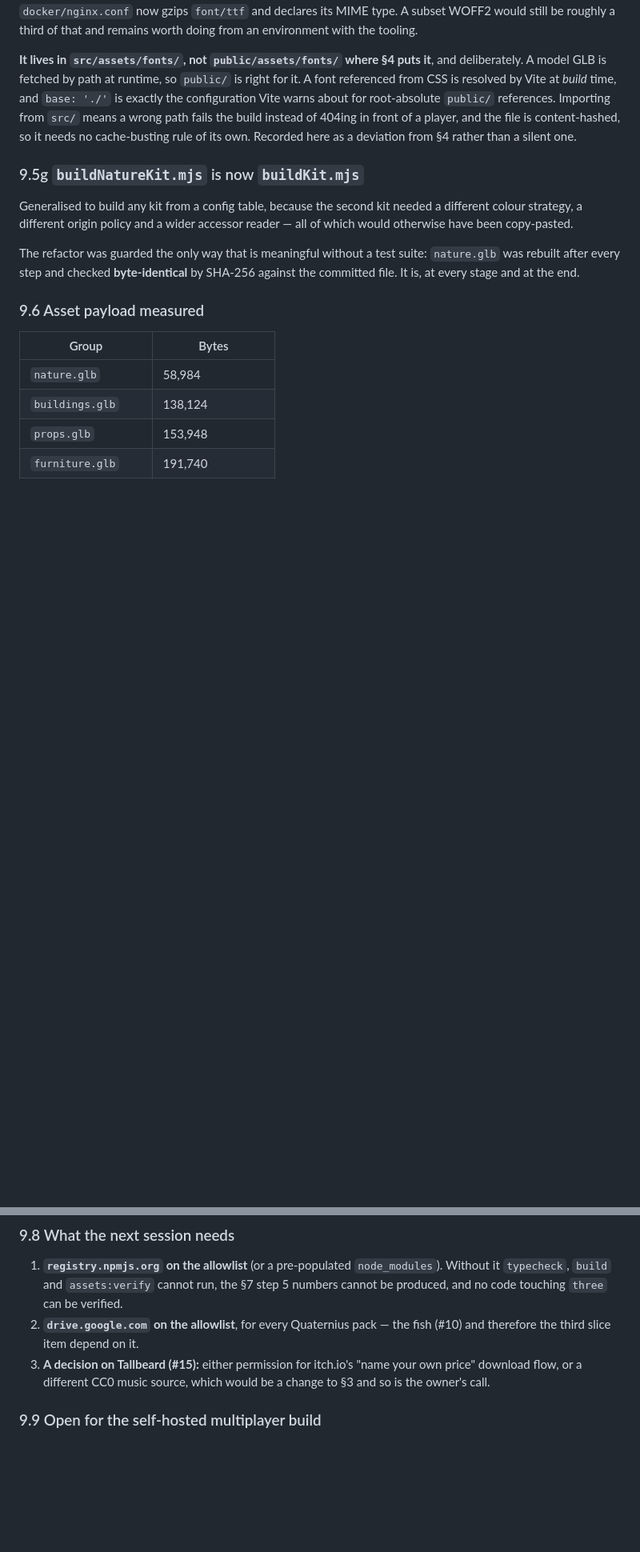
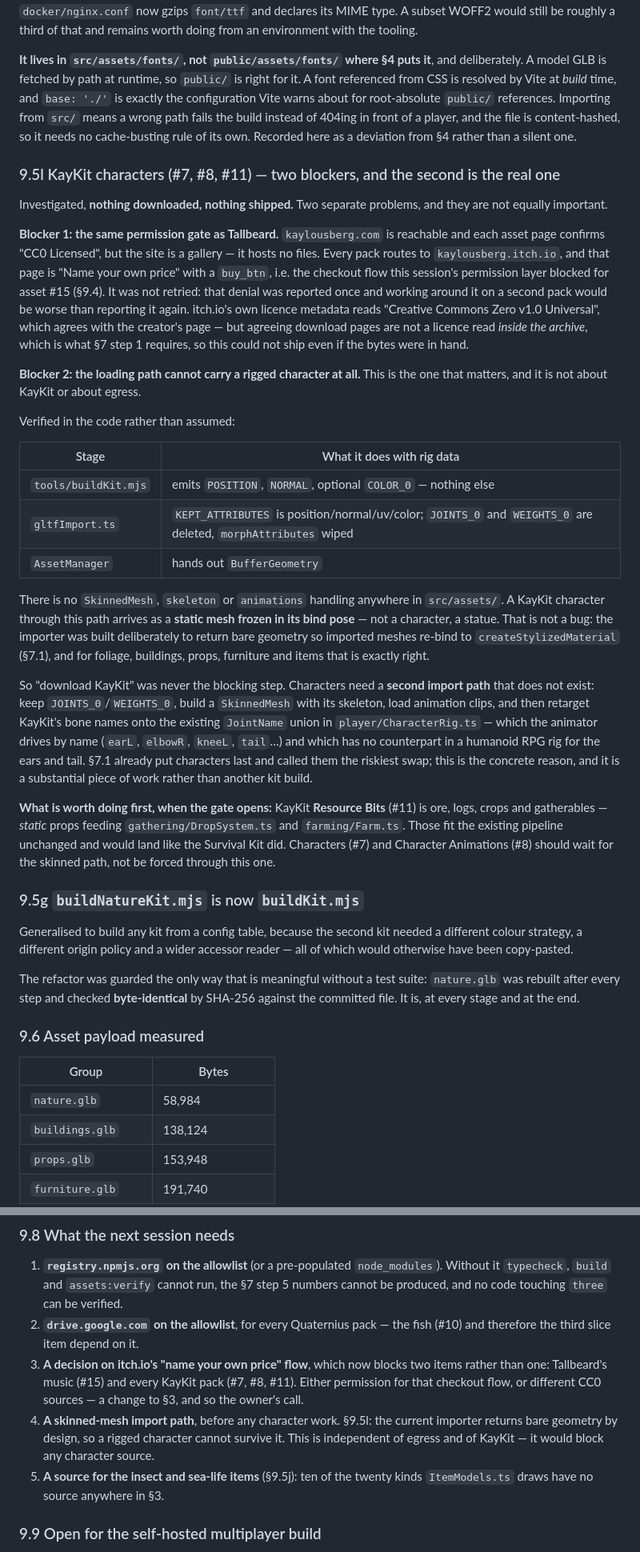
Before and after one commit to TheShield2594/Feegie-Tavern, a Markdown page: docs/ASSET_PLAN.md, 2 parts joined by grey strips. Shown at 80% size. GitHub-like rendering; blank space fills up the shorter version.

Commit message:
Record why KayKit characters cannot land, and what actually blocks them
Investigated; nothing downloaded, nothing shipped. Two blockers, and the
second is the one that matters.

First, the same permission gate as Tallbeard. kaylousberg.com is
reachable and each asset page confirms CC0, but the site is a gallery
hosting no files — every pack routes to kaylousberg.itch.io, which is
"Name your own price" with a buy_btn, the checkout flow this session's
permission layer already blocked for asset #15. Not retried: that denial
was reported once, and routing around it on a second pack would be worse
than reporting it again. itch.io's licence metadata agrees with the
creator's page, but agreeing download pages are not a licence read
inside the archive, which §7 step 1 requires, so it could not ship even
with the bytes in hand.

Second, and more important: the loading path cannot carry a rigged
character at all. Verified in code, not assumed — buildKit emits only
POSITION/NORMAL/COLOR_0; gltfImport's KEPT_ATTRIBUTES is
position/normal/uv/color, so JOINTS_0 and WEIGHTS_0 are deleted and
morphAttributes wiped; AssetManager hands out BufferGeometry. There is
no SkinnedMesh, skeleton or animation handling anywhere in src/assets/.
A KayKit character through this path arrives as a static mesh frozen in
its bind pose.

That is not a bug. The importer returns bare geometry deliberately so
imported meshes re-bind to createStylizedMaterial per §7.1, and for
foliage, buildings, props, furniture and items that is exactly right.
But it means "download KayKit" was never the blocking step. Characters
need a second import path that does not exist: keep the skinning
attributes, build a SkinnedMesh and skeleton, load clips, then retarget
KayKit's bones onto the JointName union the animator drives by name —
which includes earL/earR and tail, with no counterpart in a humanoid RPG
rig. §7.1 already called characters the riskiest swap and put them last;
this is the concrete reason.

Worth doing first when the gate opens: KayKit Resource Bits (#11) is ore,
logs, crops and gatherables — static props for DropSystem and Farm that
fit the existing pipeline unchanged. Characters and Character Animations
should wait for the skinned path rather than be forced through this one.

§9.8 now lists five things the next session needs, not three.

Co-Authored-By: Claude Opus 5 <noreply@anthropic.com>
Claude-Session: https://claude.ai/code/session_01Y6gjkLcEdM3eZ51gBmFwoZ

```diff
--- a/docs/ASSET_PLAN.md
+++ b/docs/ASSET_PLAN.md
@@ -874,6 +874,57 @@ instead of 404ing in front of a player, and the file is content-hashed, so it
 needs no cache-busting rule of its own. Recorded here as a deviation from §4
 rather than a silent one.
 
+### 9.5l KayKit characters (#7, #8, #11) — two blockers, and the second is the real one
+
+Investigated, **nothing downloaded, nothing shipped.** Two separate problems,
+and they are not equally important.
+
+**Blocker 1: the same permission gate as Tallbeard.** `kaylousberg.com` is
+reachable and each asset page confirms "CC0 Licensed", but the site is a gallery
+— it hosts no files. Every pack routes to `kaylousberg.itch.io`, and that page is
+"Name your own price" with a `buy_btn`, i.e. the checkout flow this session's
+permission layer blocked for asset #15 (§9.4). It was not retried: that denial
+was reported once and working around it on a second pack would be worse than
+reporting it again. itch.io's own licence metadata reads "Creative Commons Zero
+v1.0 Universal", which agrees with the creator's page — but agreeing download
+pages are not a licence read *inside the archive*, which is what §7 step 1
+requires, so this could not ship even if the bytes were in hand.
+
+**Blocker 2: the loading path cannot carry a rigged character at all.** This is
+the one that matters, and it is not about KayKit or about egress.
+
+Verified in the code rather than assumed:
+
+| Stage | What it does with rig data |
+| --- | --- |
+| `tools/buildKit.mjs` | emits `POSITION`, `NORMAL`, optional `COLOR_0` — nothing else |
+| `gltfImport.ts` | `KEPT_ATTRIBUTES` is position/normal/uv/color; `JOINTS_0` and `WEIGHTS_0` are deleted, `morphAttributes` wiped |
+| `AssetManager` | hands out `BufferGeometry` |
+
+There is no `SkinnedMesh`, `skeleton` or `animations` handling anywhere in
+`src/assets/`. A KayKit character through this path arrives as a **static mesh
+frozen in its bind pose** — not a character, a statue. That is not a bug: the
+importer was built deliberately to return bare geometry so imported meshes
+re-bind to `createStylizedMaterial` (§7.1), and for foliage, buildings, props,
+furniture and items that is exactly right.
+
+So "download KayKit" was never the blocking step. Characters need a **second
+import path** that does not exist: keep `JOINTS_0`/`WEIGHTS_0`, build a
+`SkinnedMesh` with its skeleton, load animation clips, and then retarget
+KayKit's bone names onto the existing `JointName` union in
+`player/CharacterRig.ts` — which the animator drives by name (`earL`, `elbowR`,
+`kneeL`, `tail`…) and which has no counterpart in a humanoid RPG rig for the
+ears and tail. §7.1 already put characters last and called them the riskiest
+swap; this is the concrete reason, and it is a substantial piece of work rather
+than another kit build.
+
+**What is worth doing first, when the gate opens:** KayKit **Resource Bits**
+(#11) is ore, logs, crops and gatherables — *static* props feeding
+`gathering/DropSystem.ts` and `farming/Farm.ts`. Those fit the existing pipeline
+unchanged and would land like the Survival Kit did. Characters (#7) and
+Character Animations (#8) should wait for the skinned path, not be forced
+through this one.
+
 ### 9.5g `buildNatureKit.mjs` is now `buildKit.mjs`
 
 Generalised to build any kit from a config table, because the second kit needed
@@ -1059,9 +1110,16 @@ addition is built, and the JS bundle is otherwise untouched by this commit; the
    numbers cannot be produced, and no code touching `three` can be verified.
 2. **`drive.google.com` on the allowlist**, for every Quaternius pack — the fish
    (#10) and therefore the third slice item depend on it.
-3. **A decision on Tallbeard (#15):** either permission for itch.io's
-   "name your own price" download flow, or a different CC0 music source, which
-   would be a change to §3 and so is the owner's call.
+3. **A decision on itch.io's "name your own price" flow**, which now blocks two
+   items rather than one: Tallbeard's music (#15) and every KayKit pack (#7, #8,
+   #11). Either permission for that checkout flow, or different CC0 sources —
+   a change to §3, and so the owner's call.
+4. **A skinned-mesh import path**, before any character work. §9.5l: the current
+   importer returns bare geometry by design, so a rigged character cannot
+   survive it. This is independent of egress and of KayKit — it would block any
+   character source.
+5. **A source for the insect and sea-life items** (§9.5j): ten of the twenty
+   kinds `ItemModels.ts` draws have no source anywhere in §3.
 
 ### 9.9 Open for the self-hosted multiplayer build
 
```
Also changed, not shown: other parts of docs/ASSET_PLAN.md (+1 -1 lines).
